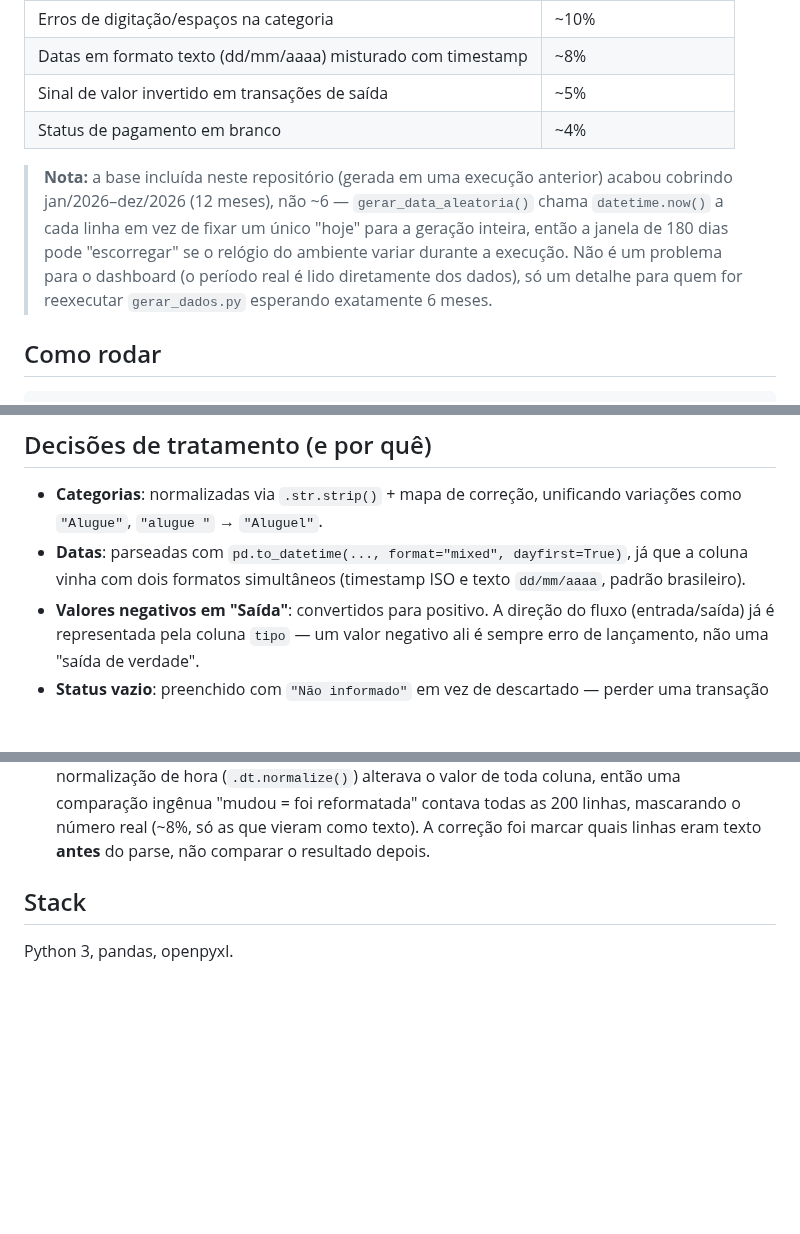
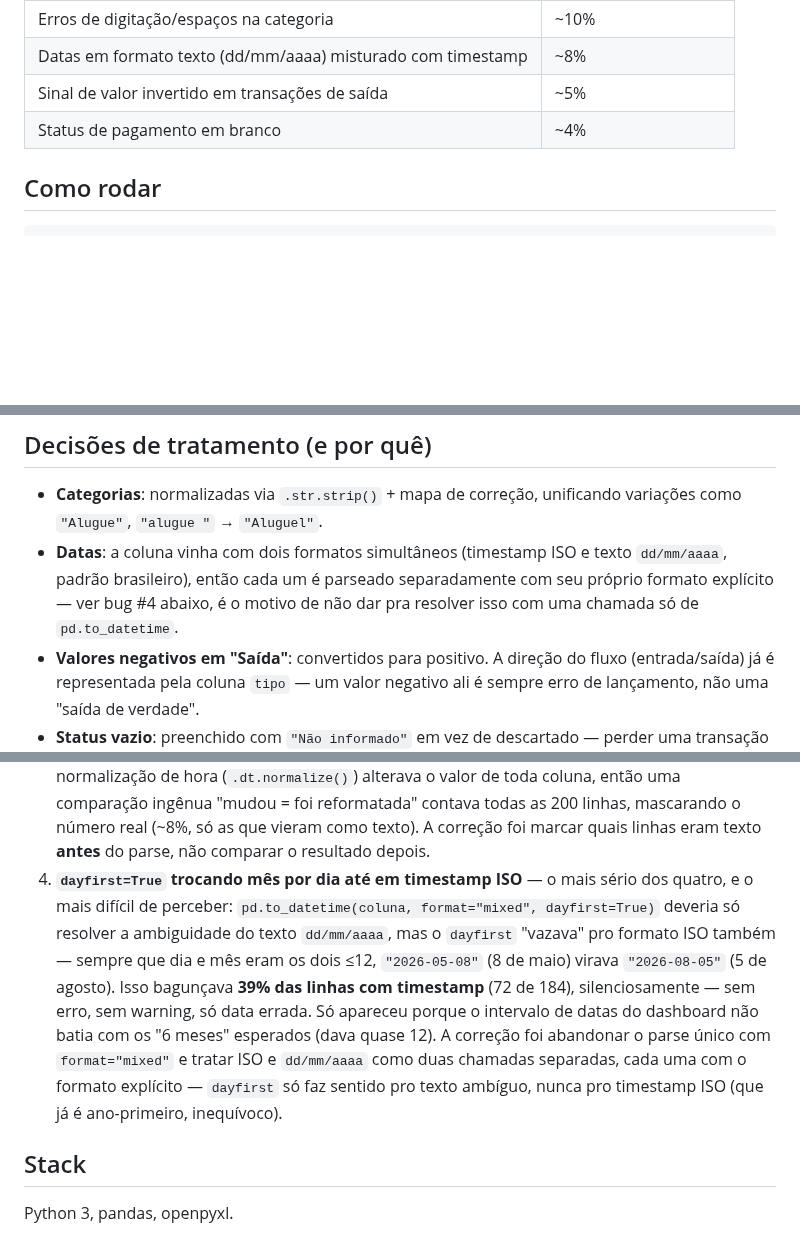
Before and after one commit to jvtdemiranda/dashboard-financeiro-PME, a Markdown page: dashboard-financeiro-pme/README.md, 3 parts joined by grey strips. Drawn GitHub-style; blank space fills up the shorter version.

```diff
--- a/dashboard-financeiro-pme/README.md
+++ b/dashboard-financeiro-pme/README.md
@@ -45,14 +52,6 @@ seguintes problemas propositais (comuns em exports reais de sistemas):
 | Datas em formato texto (dd/mm/aaaa) misturado com timestamp | ~8%       |
 | Sinal de valor invertido em transações de saída  | ~5%                    |
 | Status de pagamento em branco                    | ~4%                    |
-
-> **Nota:** a base incluída neste repositório (gerada em uma execução anterior)
-> acabou cobrindo jan/2026–dez/2026 (12 meses), não ~6 — `gerar_data_aleatoria()`
-> chama `datetime.now()` a cada linha em vez de fixar um único "hoje" para a
-> geração inteira, então a janela de 180 dias pode "escorregar" se o relógio do
-> ambiente variar durante a execução. Não é um problema para o dashboard (o
-> período real é lido diretamente dos dados), só um detalhe para quem for
-> reexecutar `gerar_dados.py` esperando exatamente 6 meses.
 
 ## Como rodar
 
@@ -87,9 +86,11 @@ Linhas na base final tratada:       200
 
 - **Categorias**: normalizadas via `.str.strip()` + mapa de correção, unificando
   variações como `"Alugue"`, `"alugue "` → `"Aluguel"`.
-- **Datas**: parseadas com `pd.to_datetime(..., format="mixed", dayfirst=True)`,
-  já que a coluna vinha com dois formatos simultâneos (timestamp ISO e texto
-  `dd/mm/aaaa`, padrão brasileiro).
+- **Datas**: a coluna vinha com dois formatos simultâneos (timestamp ISO e
+  texto `dd/mm/aaaa`, padrão brasileiro), então cada um é parseado
+  separadamente com seu próprio formato explícito — ver bug #4 abaixo, é o
+  motivo de não dar pra resolver isso com uma chamada só de
+  `pd.to_datetime`.
 - **Valores negativos em "Saída"**: convertidos para positivo. A direção do
   fluxo (entrada/saída) já é representada pela coluna `tipo` — um valor
   negativo ali é sempre erro de lançamento, não uma "saída de verdade".
@@ -172,6 +173,19 @@ Vale registrar porque são evidência de depuração real, não só "rodou sem e
    todas as 200 linhas, mascarando o número real (~8%, só as que vieram como
    texto). A correção foi marcar quais linhas eram texto **antes** do parse,
    não comparar o resultado depois.
+4. **`dayfirst=True` trocando mês por dia até em timestamp ISO** — o mais sério
+   dos quatro, e o mais difícil de perceber: `pd.to_datetime(coluna,
+   format="mixed", dayfirst=True)` deveria só resolver a ambiguidade do texto
+   `dd/mm/aaaa`, mas o `dayfirst` "vazava" pro formato ISO também — sempre que
+   dia e mês eram os dois ≤12, `"2026-05-08"` (8 de maio) virava
+   `"2026-08-05"` (5 de agosto). Isso bagunçava **39% das linhas com
+   timestamp** (72 de 184), silenciosamente — sem erro, sem warning, só data
+   errada. Só apareceu porque o intervalo de datas do dashboard não batia com
+   os "6 meses" esperados (dava quase 12). A correção foi abandonar o parse
+   único com `format="mixed"` e tratar ISO e `dd/mm/aaaa` como duas chamadas
+   separadas, cada uma com o formato explícito — `dayfirst` só faz sentido
+   pro texto ambíguo, nunca pro timestamp ISO (que já é ano-primeiro,
+   inequívoco).
 
 ## Stack
 
```
Also changed, not shown: other parts of dashboard-financeiro-pme/README.md (+7 -0 lines), README.md (+2 -0 lines), dashboard-financeiro-pme/docs/screenshot-contas.png (added), dashboard-financeiro-pme/docs/screenshot-dre.png (added), dashboard-financeiro-pme/docs/screenshot-resumo.png (added), 7 other files.
